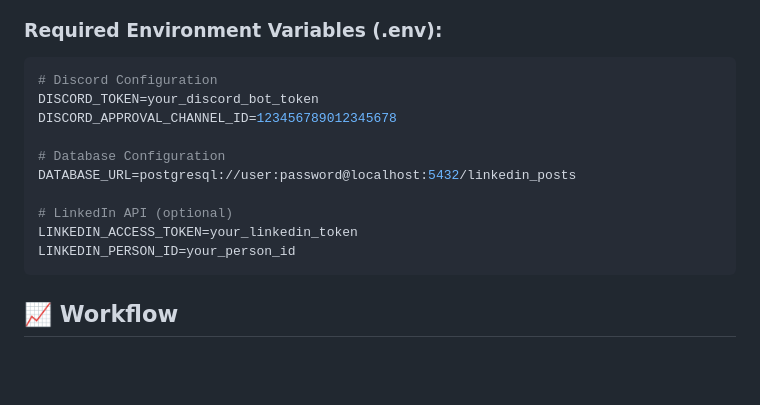
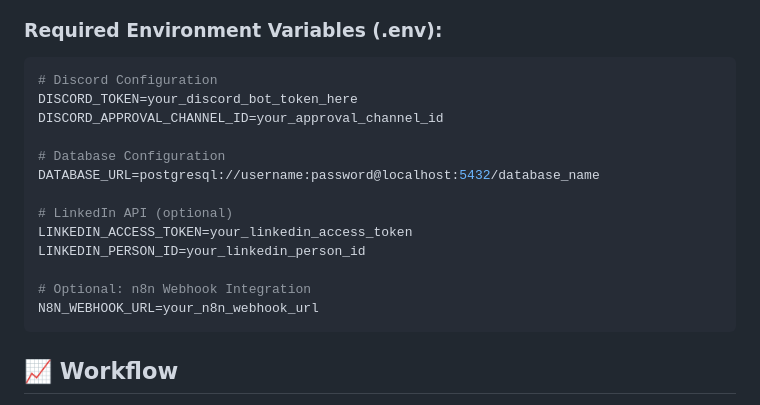
Before and after one commit to scrivo21/linkedin-post-generator, a Markdown page: README.md, the part around the change. GitHub-like rendering; blank space fills up the shorter version.

Commit message:
security: Replace example credentials with proper placeholders in README

````diff
--- a/README.md
+++ b/README.md
@@ -99,15 +99,18 @@ This system consists of three main components:
 
 ```env
 # Discord Configuration
-DISCORD_TOKEN=your_discord_bot_token
-DISCORD_APPROVAL_CHANNEL_ID=123456789012345678
+DISCORD_TOKEN=your_discord_bot_token_here
+DISCORD_APPROVAL_CHANNEL_ID=your_approval_channel_id
 
 # Database Configuration
-DATABASE_URL=postgresql://user:password@localhost:5432/linkedin_posts
+DATABASE_URL=postgresql://username:password@localhost:5432/database_name
 
 # LinkedIn API (optional)
-LINKEDIN_ACCESS_TOKEN=your_linkedin_token
-LINKEDIN_PERSON_ID=your_person_id
+LINKEDIN_ACCESS_TOKEN=your_linkedin_access_token
+LINKEDIN_PERSON_ID=your_linkedin_person_id
+
+# Optional: n8n Webhook Integration
+N8N_WEBHOOK_URL=your_n8n_webhook_url
 ```
 
 ## 📈 Workflow
````
